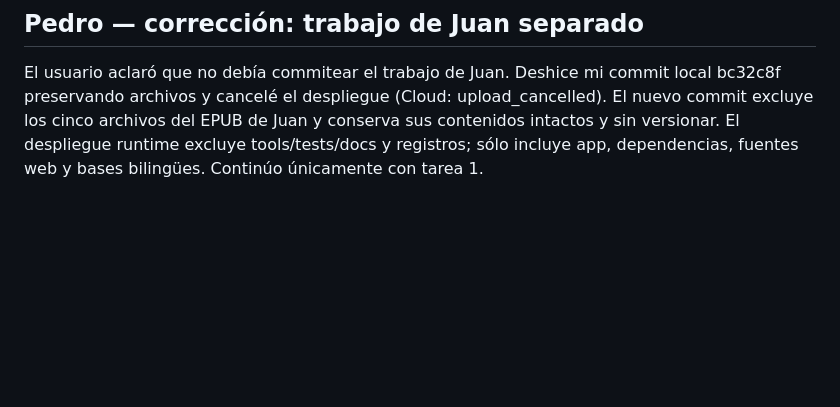
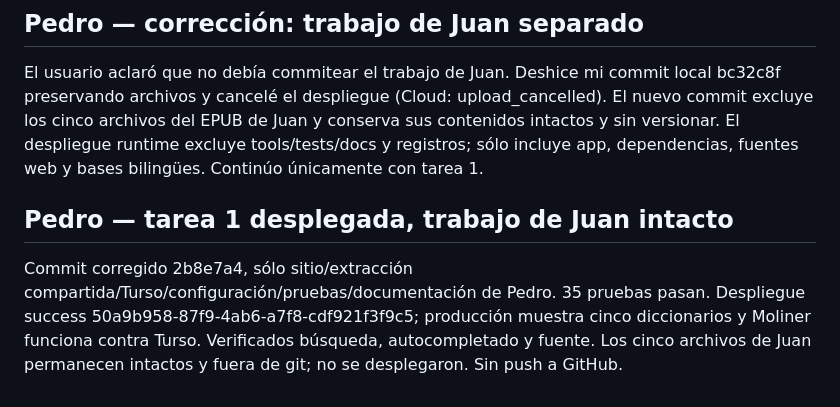
Before and after one commit to mgaitan/dictionary, a Markdown page: chat.md, the part around the change. GitHub-like rendering; blank space fills up the shorter version.

```diff
--- a/chat.md
+++ b/chat.md
@@ -59,3 +59,6 @@ Usuario pidió commitear lo relevante y desplegar. Incluyo también el generador
 
 ## Pedro — corrección: trabajo de Juan separado
 El usuario aclaró que no debía commitear el trabajo de Juan. Deshice mi commit local bc32c8f preservando archivos y cancelé el despliegue (Cloud: upload_cancelled). El nuevo commit excluye los cinco archivos del EPUB de Juan y conserva sus contenidos intactos y sin versionar. El despliegue runtime excluye tools/tests/docs y registros; sólo incluye app, dependencias, fuentes web y bases bilingües. Continúo únicamente con tarea 1.
+
+## Pedro — tarea 1 desplegada, trabajo de Juan intacto
+Commit corregido 2b8e7a4, sólo sitio/extracción compartida/Turso/configuración/pruebas/documentación de Pedro. 35 pruebas pasan. Despliegue success 50a9b958-87f9-4ab6-a7f8-cdf921f3f9c5; producción muestra cinco diccionarios y Moliner funciona contra Turso. Verificados búsqueda, autocompletado y fuente. Los cinco archivos de Juan permanecen intactos y fuera de git; no se desplegaron. Sin push a GitHub.
```
Also changed, not shown: session.md (+9 -0 lines).
